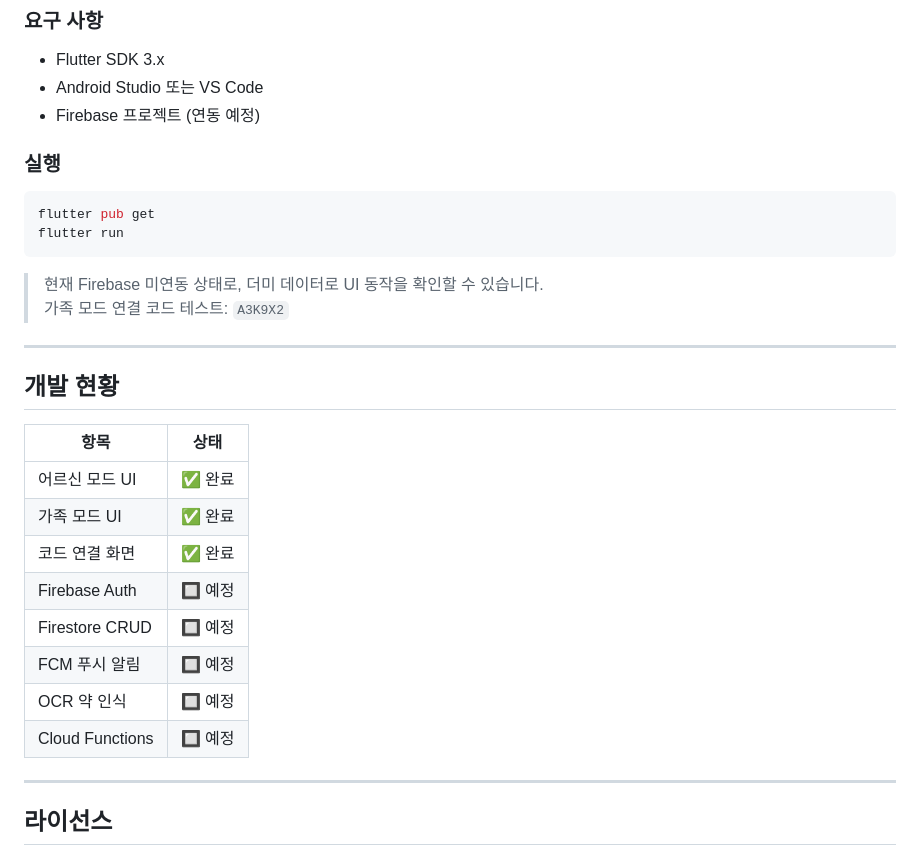
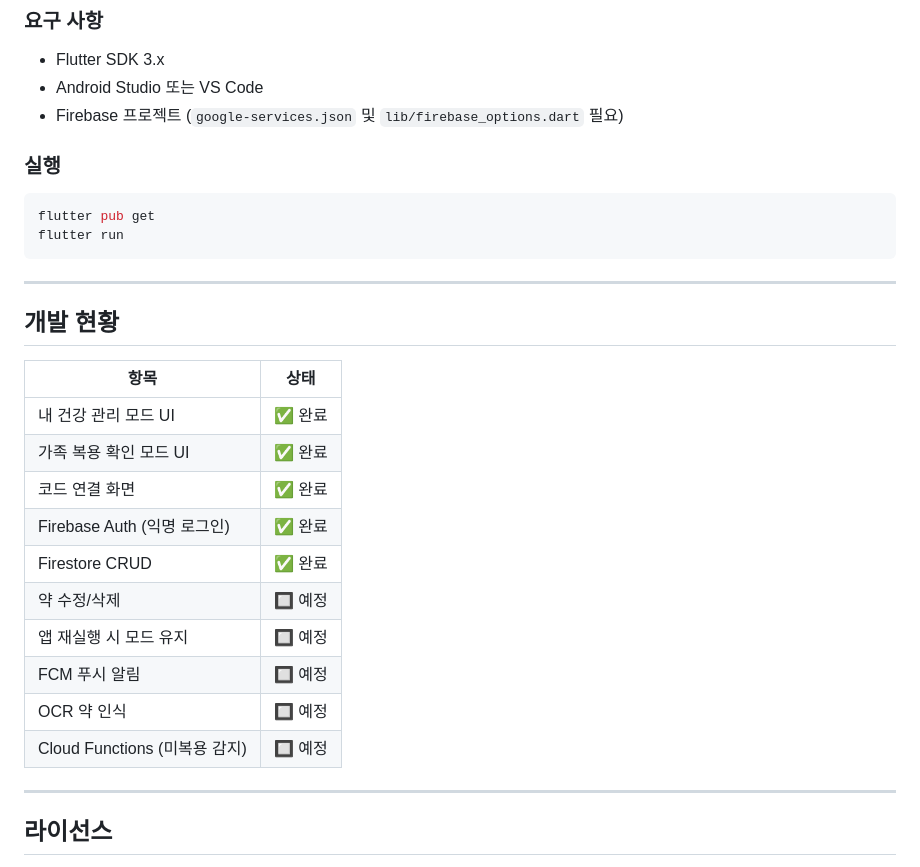
Before and after one commit to Sinou3936/SeniorCare, a Markdown page: README.md, the part around the change. GitHub-like rendering.

Commit message:
docs: README 개발 현황 업데이트 (Firebase 연동 완료 체크)

````diff
--- a/README.md
+++ b/README.md
@@ -109,7 +109,7 @@ appointments/{appointmentId}
 ### 요구 사항
 - Flutter SDK 3.x
 - Android Studio 또는 VS Code
-- Firebase 프로젝트 (연동 예정)
+- Firebase 프로젝트 (`google-services.json` 및 `lib/firebase_options.dart` 필요)
 
 ### 실행
 
@@ -118,23 +118,22 @@ flutter pub get
 flutter run
 ```
 
-> 현재 Firebase 미연동 상태로, 더미 데이터로 UI 동작을 확인할 수 있습니다.
-> 가족 모드 연결 코드 테스트: `A3K9X2`
-
 ---
 
 ## 개발 현황
 
 | 항목 | 상태 |
 |------|------|
-| 어르신 모드 UI | ✅ 완료 |
-| 가족 모드 UI | ✅ 완료 |
+| 내 건강 관리 모드 UI | ✅ 완료 |
+| 가족 복용 확인 모드 UI | ✅ 완료 |
 | 코드 연결 화면 | ✅ 완료 |
-| Firebase Auth | 🔲 예정 |
-| Firestore CRUD | 🔲 예정 |
+| Firebase Auth (익명 로그인) | ✅ 완료 |
+| Firestore CRUD | ✅ 완료 |
+| 약 수정/삭제 | 🔲 예정 |
+| 앱 재실행 시 모드 유지 | 🔲 예정 |
 | FCM 푸시 알림 | 🔲 예정 |
 | OCR 약 인식 | 🔲 예정 |
-| Cloud Functions | 🔲 예정 |
+| Cloud Functions (미복용 감지) | 🔲 예정 |
 
 ---
 
````
